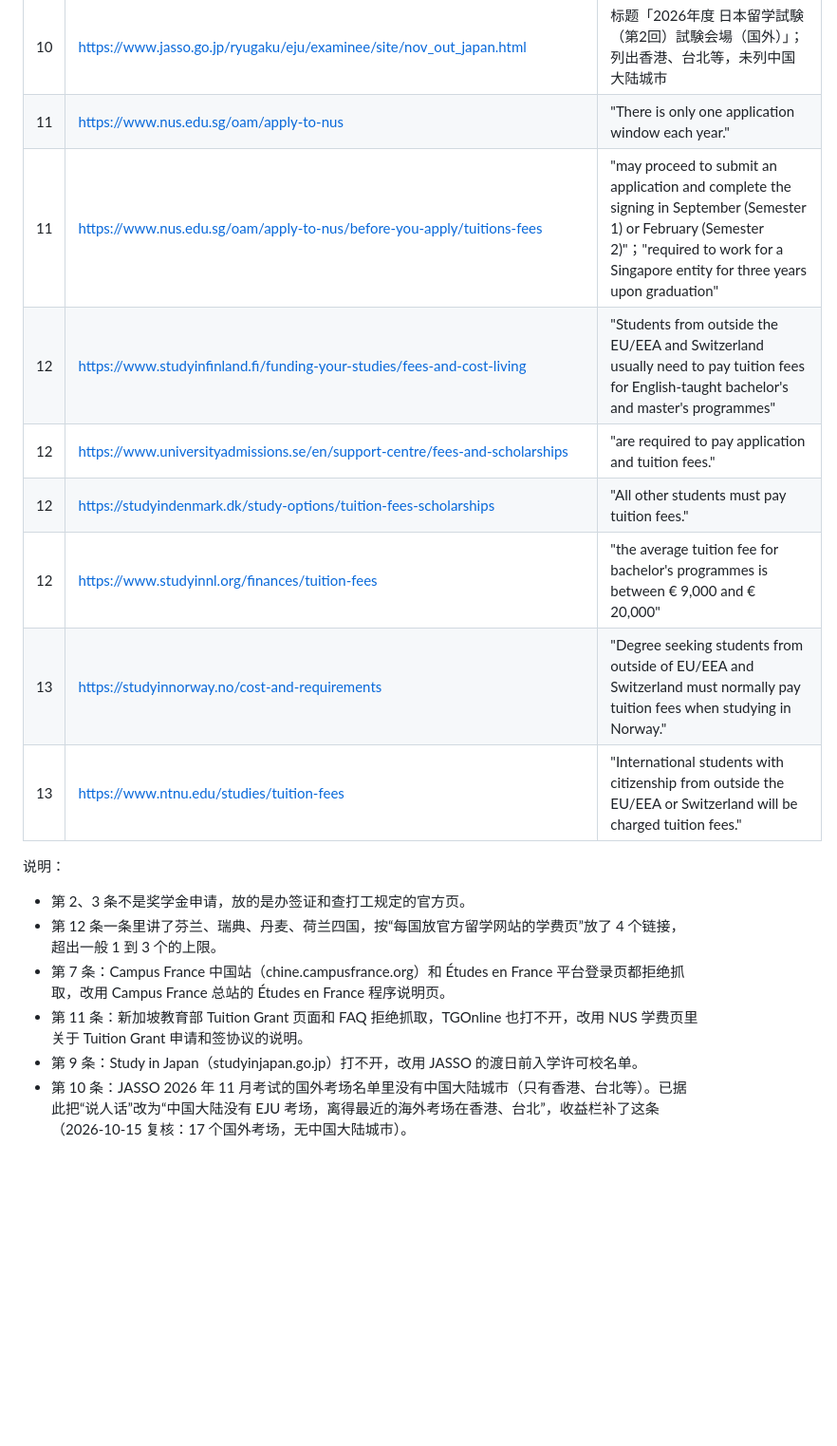
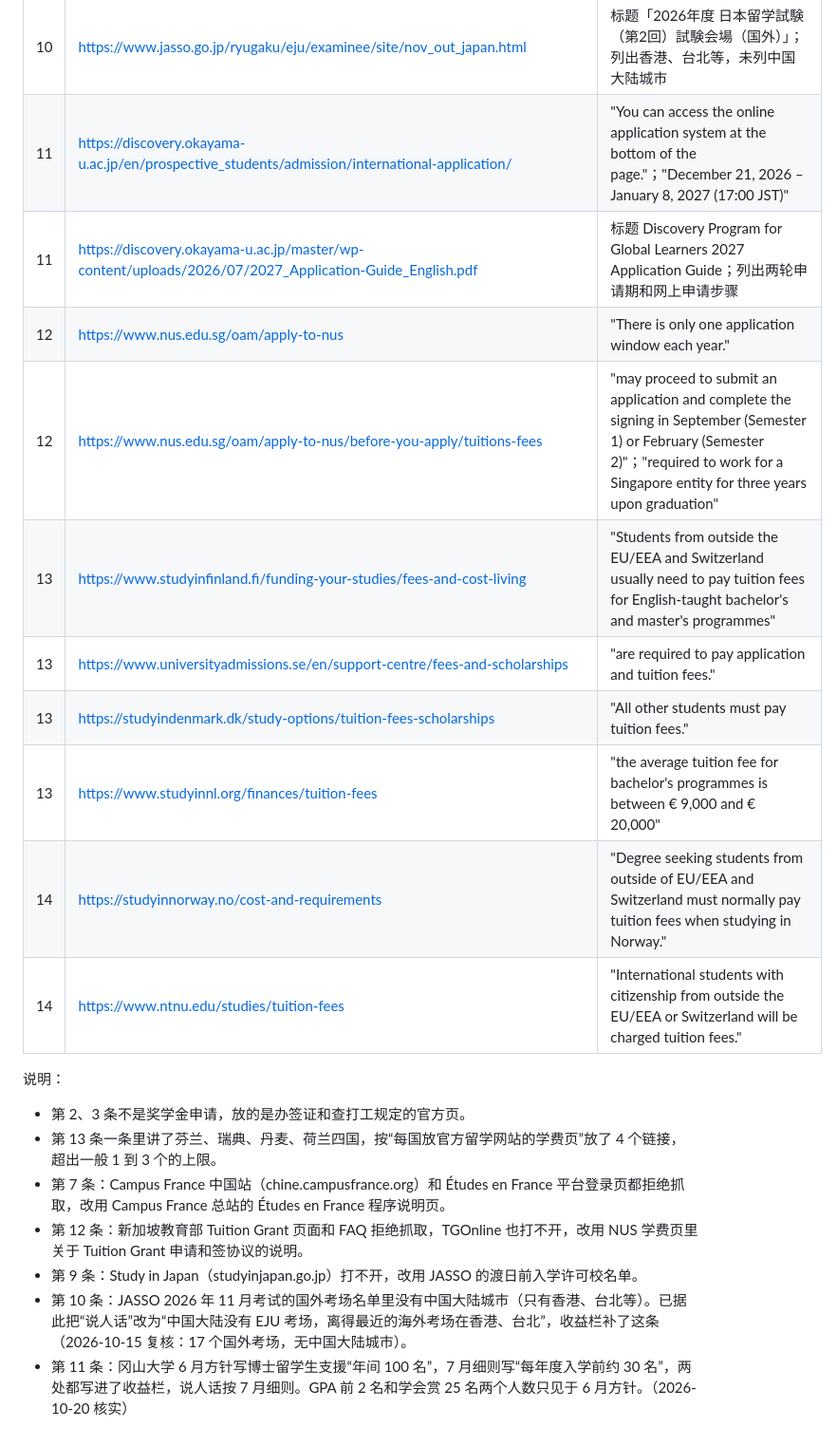
Before and after one commit to BeckyGlobal/PaidToStudyAbroad, a Markdown page: docs/核实记录/02-学费低或不要学费.md, the part around one of its changes. Shown at 95% size. Rendered like a GitHub page; blank space fills up the shorter version.

```diff
--- a/docs/核实记录/02-学费低或不要学费.md
+++ b/docs/核实记录/02-学费低或不要学费.md
@@ -93,19 +104,22 @@
 | 10 | https://www.jasso.go.jp/ryugaku/eju/examinee/procedure/application.html | 「出願手続きは、窓口受付と郵送受付、一部オンライン受付があり、実施都市により異なります。」 |
 | 10 | https://www.jasso.go.jp/ryugaku/scholarship_j/shoreihi/yoyaku_eju/202606.html | 「日本留学試験の願書の所定の欄に○印を記入します。」 |
 | 10 | https://www.jasso.go.jp/ryugaku/eju/examinee/site/nov_out_japan.html | 标题「2026年度 日本留学試験（第2回）試験会場（国外）」；列出香港、台北等，未列中国大陆城市 |
-| 11 | https://www.nus.edu.sg/oam/apply-to-nus | "There is only one application window each year." |
-| 11 | https://www.nus.edu.sg/oam/apply-to-nus/before-you-apply/tuitions-fees | "may proceed to submit an application and complete the signing in September (Semester 1) or February (Semester 2)"；"required to work for a Singapore entity for three years upon graduation" |
-| 12 | https://www.studyinfinland.fi/funding-your-studies/fees-and-cost-living | "Students from outside the EU/EEA and Switzerland usually need to pay tuition fees for English-taught bachelor's and master's programmes" |
-| 12 | https://www.universityadmissions.se/en/support-centre/fees-and-scholarships | "are required to pay application and tuition fees." |
-| 12 | https://studyindenmark.dk/study-options/tuition-fees-scholarships | "All other students must pay tuition fees." |
-| 12 | https://www.studyinnl.org/finances/tuition-fees | "the average tuition fee for bachelor's programmes is between € 9,000 and € 20,000" |
-| 13 | https://studyinnorway.no/cost-and-requirements | "Degree seeking students from outside of EU/EEA and Switzerland must normally pay tuition fees when studying in Norway." |
-| 13 | https://www.ntnu.edu/studies/tuition-fees | "International students with citizenship from outside the EU/EEA or Switzerland will be charged tuition fees." |
+| 11 | https://discovery.okayama-u.ac.jp/en/prospective_students/admission/international-application/ | "You can access the online application system at the bottom of the page."；"December 21, 2026 – January 8, 2027 (17:00 JST)" |
+| 11 | https://discovery.okayama-u.ac.jp/master/wp-content/uploads/2026/07/2027_Application-Guide_English.pdf | 标题 Discovery Program for Global Learners 2027 Application Guide；列出两轮申请期和网上申请步骤 |
+| 12 | https://www.nus.edu.sg/oam/apply-to-nus | "There is only one application window each year." |
+| 12 | https://www.nus.edu.sg/oam/apply-to-nus/before-you-apply/tuitions-fees | "may proceed to submit an application and complete the signing in September (Semester 1) or February (Semester 2)"；"required to work for a Singapore entity for three years upon graduation" |
+| 13 | https://www.studyinfinland.fi/funding-your-studies/fees-and-cost-living | "Students from outside the EU/EEA and Switzerland usually need to pay tuition fees for English-taught bachelor's and master's programmes" |
+| 13 | https://www.universityadmissions.se/en/support-centre/fees-and-scholarships | "are required to pay application and tuition fees." |
+| 13 | https://studyindenmark.dk/study-options/tuition-fees-scholarships | "All other students must pay tuition fees." |
+| 13 | https://www.studyinnl.org/finances/tuition-fees | "the average tuition fee for bachelor's programmes is between € 9,000 and € 20,000" |
+| 14 | https://studyinnorway.no/cost-and-requirements | "Degree seeking students from outside of EU/EEA and Switzerland must normally pay tuition fees when studying in Norway." |
+| 14 | https://www.ntnu.edu/studies/tuition-fees | "International students with citizenship from outside the EU/EEA or Switzerland will be charged tuition fees." |
 
 说明：
 - 第 2、3 条不是奖学金申请，放的是办签证和查打工规定的官方页。
-- 第 12 条一条里讲了芬兰、瑞典、丹麦、荷兰四国，按“每国放官方留学网站的学费页”放了 4 个链接，超出一般 1 到 3 个的上限。
+- 第 13 条一条里讲了芬兰、瑞典、丹麦、荷兰四国，按“每国放官方留学网站的学费页”放了 4 个链接，超出一般 1 到 3 个的上限。
 - 第 7 条：Campus France 中国站（chine.campusfrance.org）和 Études en France 平台登录页都拒绝抓取，改用 Campus France 总站的 Études en France 程序说明页。
-- 第 11 条：新加坡教育部 Tuition Grant 页面和 FAQ 拒绝抓取，TGOnline 也打不开，改用 NUS 学费页里关于 Tuition Grant 申请和签协议的说明。
+- 第 12 条：新加坡教育部 Tuition Grant 页面和 FAQ 拒绝抓取，TGOnline 也打不开，改用 NUS 学费页里关于 Tuition Grant 申请和签协议的说明。
 - 第 9 条：Study in Japan（studyinjapan.go.jp）打不开，改用 JASSO 的渡日前入学许可校名单。
 - 第 10 条：JASSO 2026 年 11 月考试的国外考场名单里没有中国大陆城市（只有香港、台北等）。已据此把“说人话”改为“中国大陆没有 EJU 考场，离得最近的海外考场在香港、台北”，收益栏补了这条（2026-10-15 复核：17 个国外考场，无中国大陆城市）。
+- 第 11 条：冈山大学 6 月方针写博士留学生支援“年间 100 名”，7 月细则写“每年度入学前约 30 名”，两处都写进了收益栏，说人话按 7 月细则。GPA 前 2 名和学会赏 25 名两个人数只见于 6 月方针。（2026-10-20 核实）
```
Also changed, not shown: other parts of docs/核实记录/02-学费低或不要学费.md (+24 -13 lines).
